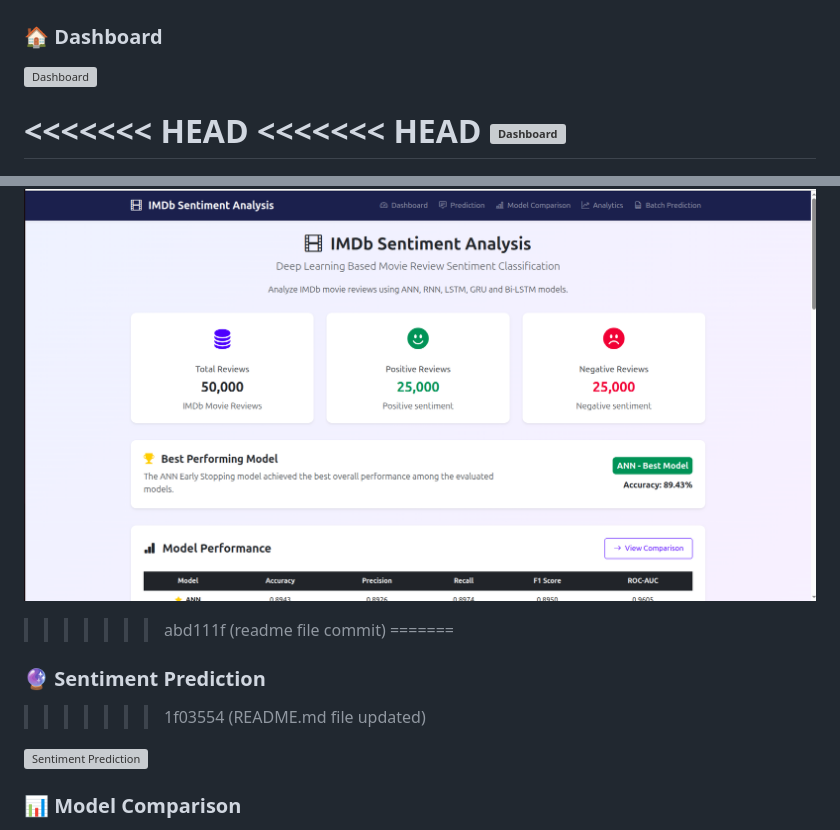
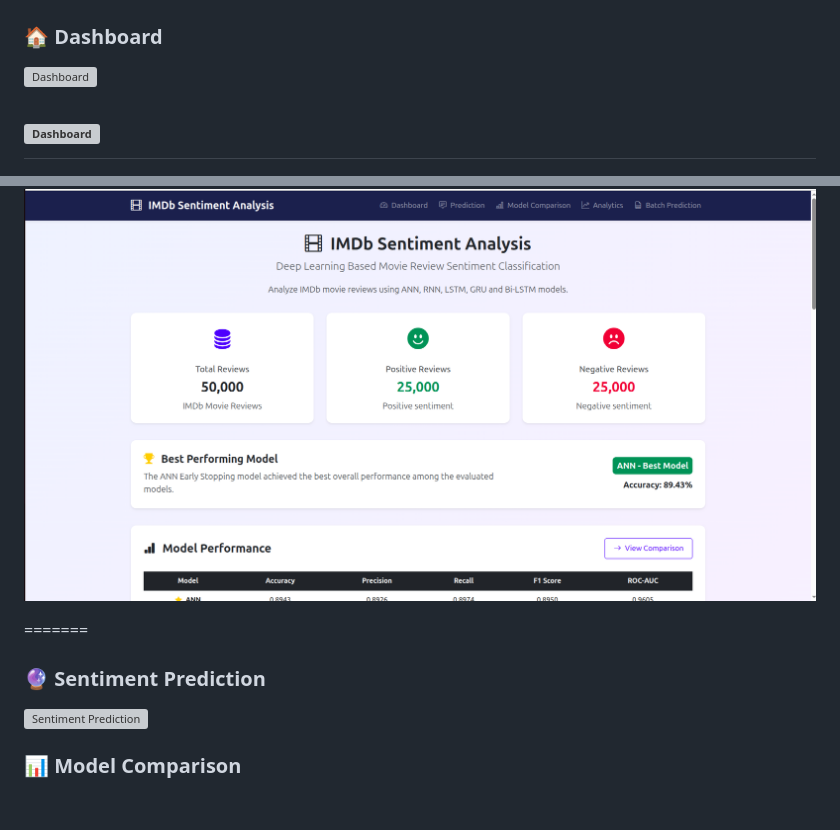
Before and after one commit to Manishavelmani/Weekend-Task, a Markdown page: Sentiment_Analysis/README.md, 2 parts joined by grey strips. Rendered like a GitHub page; blank space fills up the shorter version; grey boxes are pictures that could not be loaded.

```diff
--- a/Sentiment_Analysis/README.md
+++ b/Sentiment_Analysis/README.md
@@ -225,15 +225,12 @@ Sentiment_Analysis/
 
 ![Dashboard](static/images/dashboard.png)
 
-<<<<<<< HEAD
-<<<<<<< HEAD
 ![Dashboard](screenshots/dashboard.png)
 =======
 ![Dashboard](screenshot/dashboard.png)
->>>>>>> abd111f (readme file commit)
+
 =======
 ### 🔮 Sentiment Prediction
->>>>>>> 1f03554 (README.md file updated)
 
 ![Sentiment Prediction](static/images/prediction.png)
 
```
